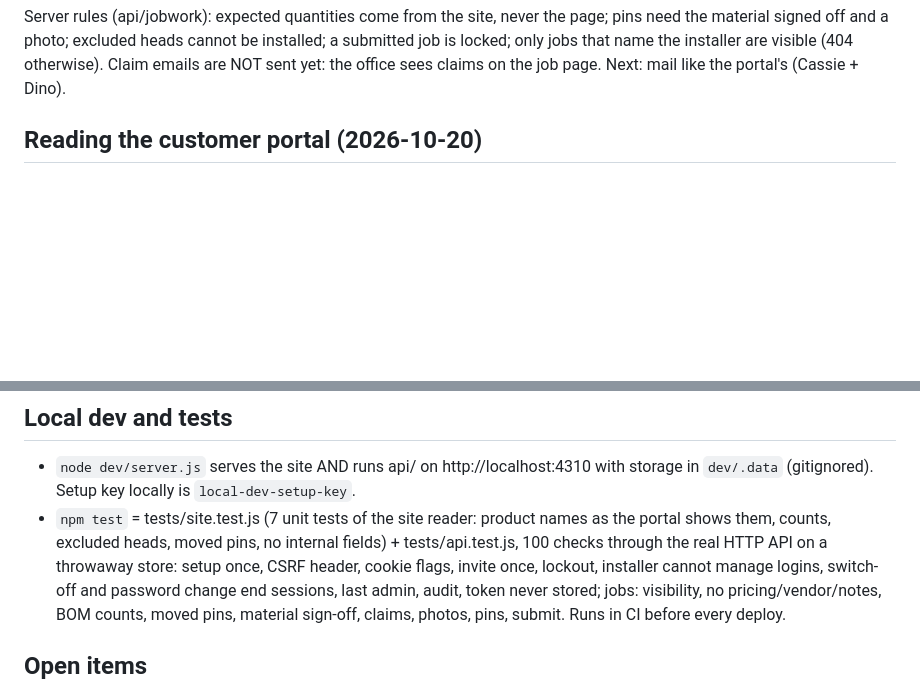
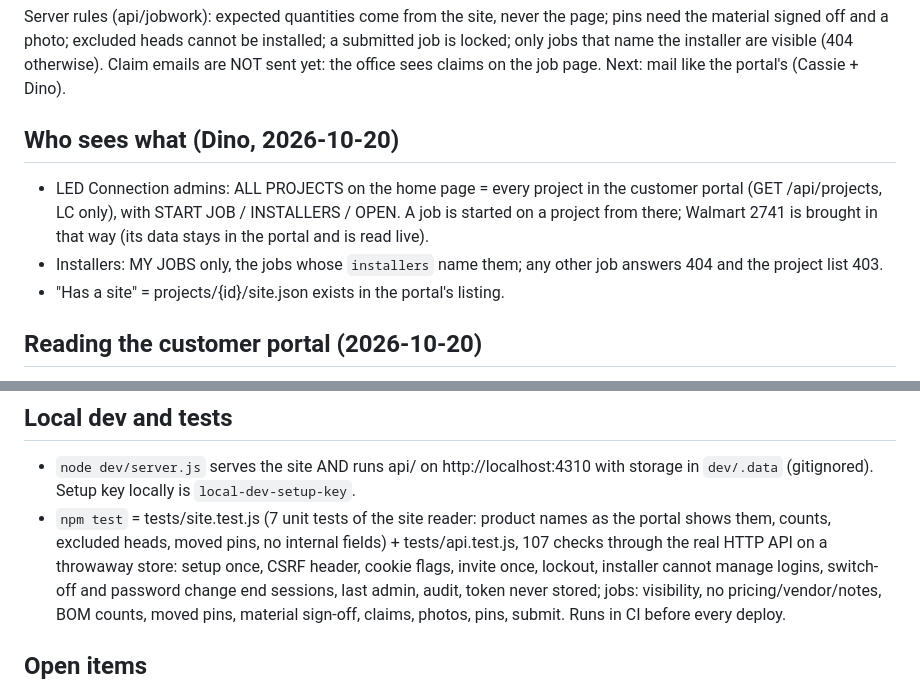
Before and after one commit to dinodzevlan02-afk/lc-installer-app, a Markdown page: CLAUDE.md, 2 parts joined by grey strips. GitHub-like rendering; blank space fills up the shorter version.

Commit message:
Notes: who sees what
Co-Authored-By: Claude Opus 5.5 <noreply@anthropic.com>
Claude-Session: https://claude.ai/code/session_018MiRw1sk322BkMEWVtEsXX

```diff
--- a/CLAUDE.md
+++ b/CLAUDE.md
@@ -56,6 +56,16 @@ page; pins need the material signed off and a photo; excluded heads cannot
 be installed; a submitted job is locked; only jobs that name the installer
 are visible (404 otherwise). Claim emails are NOT sent yet: the office sees
 claims on the job page. Next: mail like the portal's (Cassie + Dino).
+
+## Who sees what (Dino, 2026-10-20)
+
+- LED Connection admins: ALL PROJECTS on the home page = every project in
+  the customer portal (GET /api/projects, LC only), with START JOB /
+  INSTALLERS / OPEN. A job is started on a project from there; Walmart 2741
+  is brought in that way (its data stays in the portal and is read live).
+- Installers: MY JOBS only, the jobs whose `installers` name them; any
+  other job answers 404 and the project list 403.
+- "Has a site" = projects/{id}/site.json exists in the portal's listing.
 
 ## Reading the customer portal (2026-10-20)
 
@@ -134,7 +144,7 @@ never by writing its container.
   `local-dev-setup-key`.
 - `npm test` = tests/site.test.js (7 unit tests of the site reader: product
   names as the portal shows them, counts, excluded heads, moved pins, no
-  internal fields) + tests/api.test.js, 100 checks through the real HTTP API on a throwaway
+  internal fields) + tests/api.test.js, 107 checks through the real HTTP API on a throwaway
   store: setup once, CSRF header, cookie flags, invite once, lockout,
   installer cannot manage logins, switch-off and password change end
   sessions, last admin, audit, token never stored; jobs: visibility, no
```
